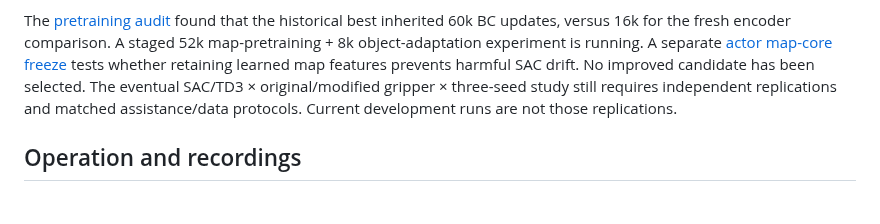
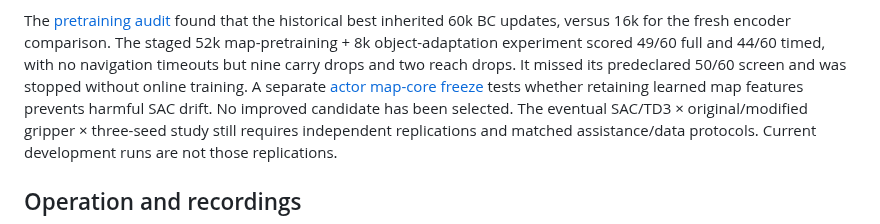
Before and after one commit to euph00/robotics_rl, a Markdown page: docs/project_state.md, the part around the change. Rendered like a GitHub page; blank space fills up the shorter version.

Commit message:
Record staged pretraining result and remaining retention bottleneck

```diff
--- a/docs/project_state.md
+++ b/docs/project_state.md
@@ -49,8 +49,10 @@ scored 47/60 and 35/60 at 40k, then 46/60 and 38/60 at 80k; it is not promoted.
 
 The [pretraining audit](phase2_carry_bc_curriculum.md) found that the historical
 best inherited 60k BC updates, versus 16k for the fresh encoder comparison.
-A staged 52k map-pretraining + 8k object-adaptation experiment is running.
-A separate [actor map-core freeze](phase2_actor_spatial_freeze.md) tests whether
+The staged 52k map-pretraining + 8k object-adaptation experiment scored
+49/60 full and 44/60 timed, with no navigation timeouts but nine carry drops
+and two reach drops. It missed its predeclared 50/60 screen and was stopped
+without online training. A separate [actor map-core freeze](phase2_actor_spatial_freeze.md) tests whether
 retaining learned map features prevents harmful SAC drift. No improved candidate
 has been selected. The eventual SAC/TD3 × original/modified gripper × three-seed study
 still requires independent replications and matched assistance/data protocols.
```
